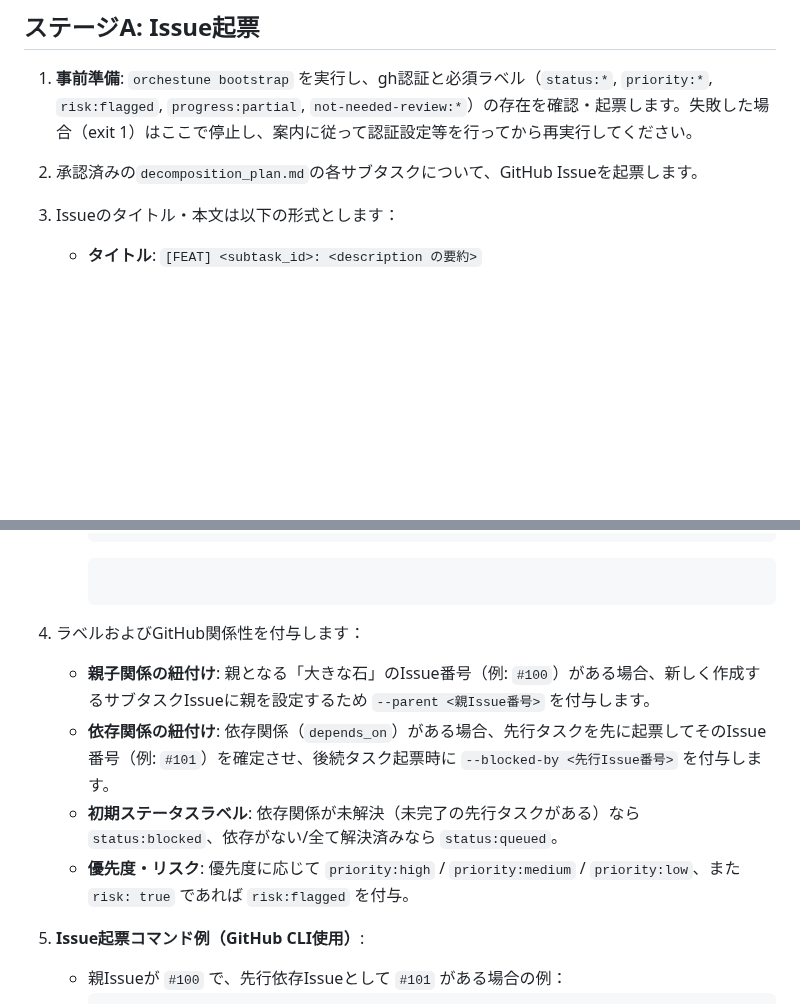
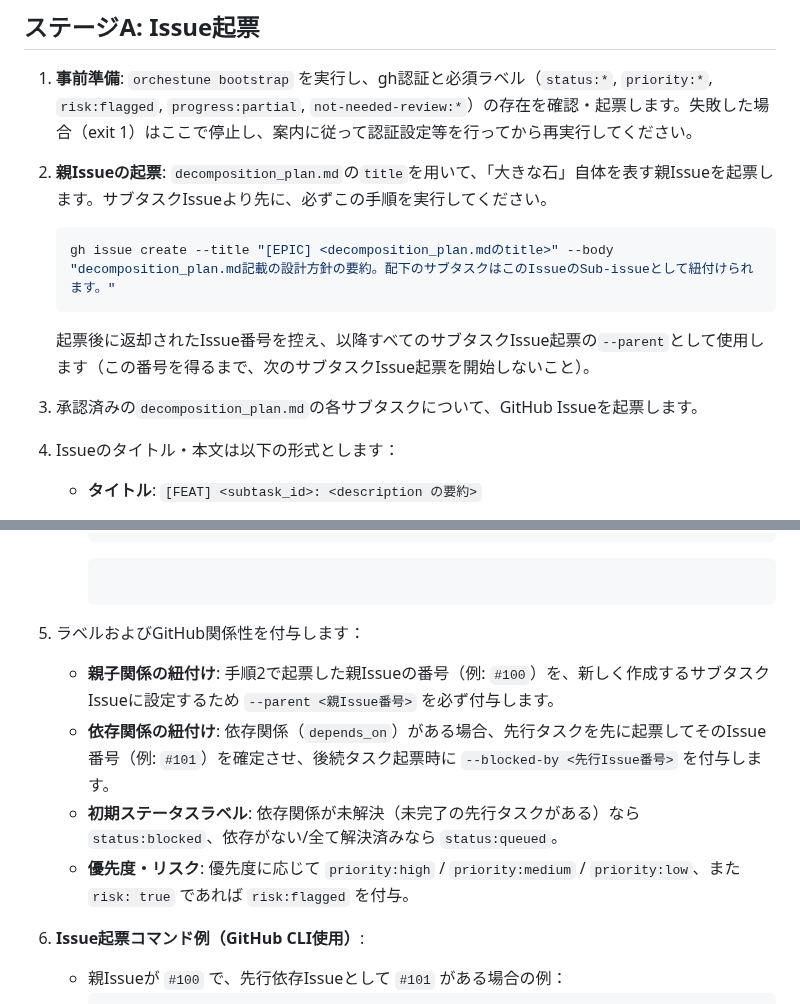
Before and after one commit to Saltmu/orchestune, a Markdown page: skills/orchestune-dispatch/SKILL.md, 2 parts joined by grey strips. Rendered like a GitHub page; blank space fills up the shorter version.

Commit message:
fix(skills): orchestune/orchestune-dispatchスキルに親Issue起票ステップを追加
decomposition_plan.mdのサブタスク間はdepends_on→--blocked-byで正しく
紐付けられる一方、「大きな石」自体を表す親Issueを起票するステップが
どちらのスキルにも存在せず、--parentが使われないためSub-issue階層が
構築されない不具合があった（親Issueが作られたケースは、LLMが明示的な
指示なしに気を利かせて作成していただけで確実性がなかった）。

- decomposition_plan.mdのフロントマターにトップレベルの`title`を追加
- orchestune-dispatchスキルのステージAに、サブタスク起票より前に
  親Issueを起票し、その番号を以降の--parentに使う手順を追加
- 「親Issueがある場合」という条件付きの記述を、常に起票済みである
  前提の無条件の記述に修正

Closes #152

Co-Authored-By: Claude Sonnet 5 <noreply@anthropic.com>

````diff
--- a/skills/orchestune-dispatch/SKILL.md
+++ b/skills/orchestune-dispatch/SKILL.md
@@ -33,8 +33,15 @@ output_schema:
 ## ステージA: Issue起票
 
 1. **事前準備**: `orchestune bootstrap` を実行し、gh認証と必須ラベル（`status:*`, `priority:*`, `risk:flagged`, `progress:partial`, `not-needed-review:*`）の存在を確認・起票します。失敗した場合（exit 1）はここで停止し、案内に従って認証設定等を行ってから再実行してください。
-2. 承認済みの`decomposition_plan.md`の各サブタスクについて、GitHub Issueを起票します。
-3. Issueのタイトル・本文は以下の形式とします：
+2. **親Issueの起票**: `decomposition_plan.md`の`title`を用いて、「大きな石」自体を表す親Issueを起票します。サブタスクIssueより先に、必ずこの手順を実行してください。
+
+   ```bash
+   gh issue create --title "[EPIC] <decomposition_plan.mdのtitle>" --body "decomposition_plan.md記載の設計方針の要約。配下のサブタスクはこのIssueのSub-issueとして紐付けられます。"
+   ```
+
+   起票後に返却されたIssue番号を控え、以降すべてのサブタスクIssue起票の`--parent`として使用します（この番号を得るまで、次のサブタスクIssue起票を開始しないこと）。
+3. 承認済みの`decomposition_plan.md`の各サブタスクについて、GitHub Issueを起票します。
+4. Issueのタイトル・本文は以下の形式とします：
    * **タイトル**: `[FEAT] <subtask_id>: <description の要約>`
    * **本文**: ディスパッチャーがパースできるよう、末尾に以下のFootprint YAMLブロックを埋め込みます：
 
@@ -51,13 +58,13 @@ output_schema:
      ```
      ```
 
-4. ラベルおよびGitHub関係性を付与します：
-   * **親子関係の紐付け**: 親となる「大きな石」のIssue番号（例: `#100`）がある場合、新しく作成するサブタスクIssueに親を設定するため `--parent <親Issue番号>` を付与します。
+5. ラベルおよびGitHub関係性を付与します：
+   * **親子関係の紐付け**: 手順2で起票した親Issueの番号（例: `#100`）を、新しく作成するサブタスクIssueに設定するため `--parent <親Issue番号>` を必ず付与します。
    * **依存関係の紐付け**: 依存関係（`depends_on`）がある場合、先行タスクを先に起票してそのIssue番号（例: `#101`）を確定させ、後続タスク起票時に `--blocked-by <先行Issue番号>` を付与します。
    * **初期ステータスラベル**: 依存関係が未解決（未完了の先行タスクがある）なら `status:blocked`、依存がない/全て解決済みなら `status:queued`。
    * **優先度・リスク**: 優先度に応じて `priority:high` / `priority:medium` / `priority:low`、また `risk: true` であれば `risk:flagged` を付与。
 
-5. **Issue起票コマンド例（GitHub CLI使用）**:
+6. **Issue起票コマンド例（GitHub CLI使用）**:
    * 親Issueが `#100` で、先行依存Issueとして `#101` がある場合の例：
      ```bash
      gh issue create --title "[FEAT] task-b: Implement bar feature" --body-file /tmp/issue_body.md --parent 100 --blocked-by 101 --label "status:blocked,priority:medium"
````
Also changed, not shown: skills/orchestune/SKILL.md (+3 -0 lines).
